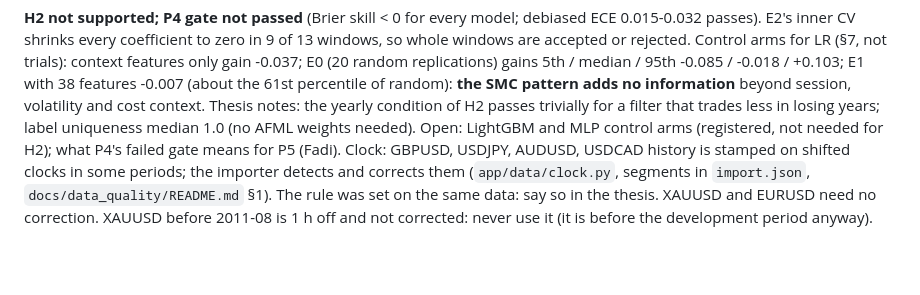
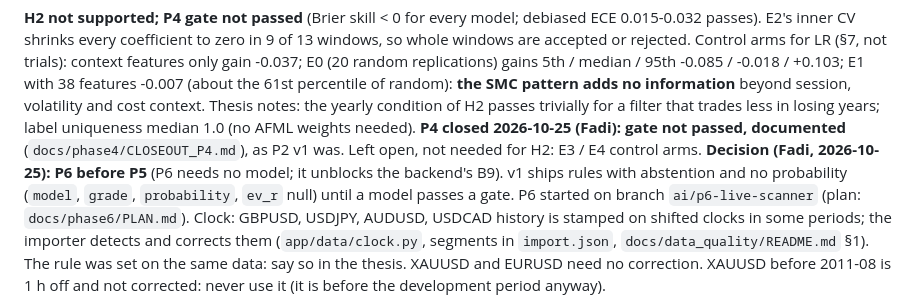
Before and after one commit to yazan-alsamman/ai-trading-analysis-system, a Markdown page: ai-service/CLAUDE.md, the part around the change. GitHub-like rendering; blank space fills up the shorter version.

Commit message:
AI service P4: close-out, gate not passed (documented); P6 before P5
Brier skill is negative for every registered model, H2 is not
supported, and the control arms show the SMC pattern adds no
information beyond context. P4 is closed as documented, not passed.
Fadi's decision: P6 (live scanner, needs no model) before P5.

Co-Authored-By: Claude Opus 5.5 <noreply@anthropic.com>

```diff
--- a/ai-service/CLAUDE.md
+++ b/ai-service/CLAUDE.md
@@ -174,8 +174,11 @@ E0 (20 random replications) gains 5th / median / 95th -0.085 / -0.018 / +0.103;
 -0.007 (about the 61st percentile of random): **the SMC pattern adds no information** beyond
 session, volatility and cost context. Thesis notes: the yearly condition of H2 passes trivially for
 a filter that trades less in losing years; label uniqueness median 1.0 (no AFML weights needed).
-Open: LightGBM and MLP control arms (registered, not needed for H2); what P4's failed gate means
-for P5 (Fadi).
+**P4 closed 2026-10-25 (Fadi): gate not passed, documented** (`docs/phase4/CLOSEOUT_P4.md`), as P2 v1
+was. Left open, not needed for H2: E3 / E4 control arms. **Decision (Fadi, 2026-10-25): P6 before P5**
+(P6 needs no model; it unblocks the backend's B9). v1 ships rules with abstention and no probability
+(`model`, `grade`, `probability`, `ev_r` null) until a model passes a gate. P6 started on branch
+`ai/p6-live-scanner` (plan: `docs/phase6/PLAN.md`).
 Clock: GBPUSD, USDJPY, AUDUSD, USDCAD history is stamped on shifted clocks in some periods;
 the importer detects and corrects them (`app/data/clock.py`, segments in `import.json`,
 `docs/data_quality/README.md` §1). The rule was set on the same data: say so in the thesis.
```
Also changed, not shown: 1 other file.
